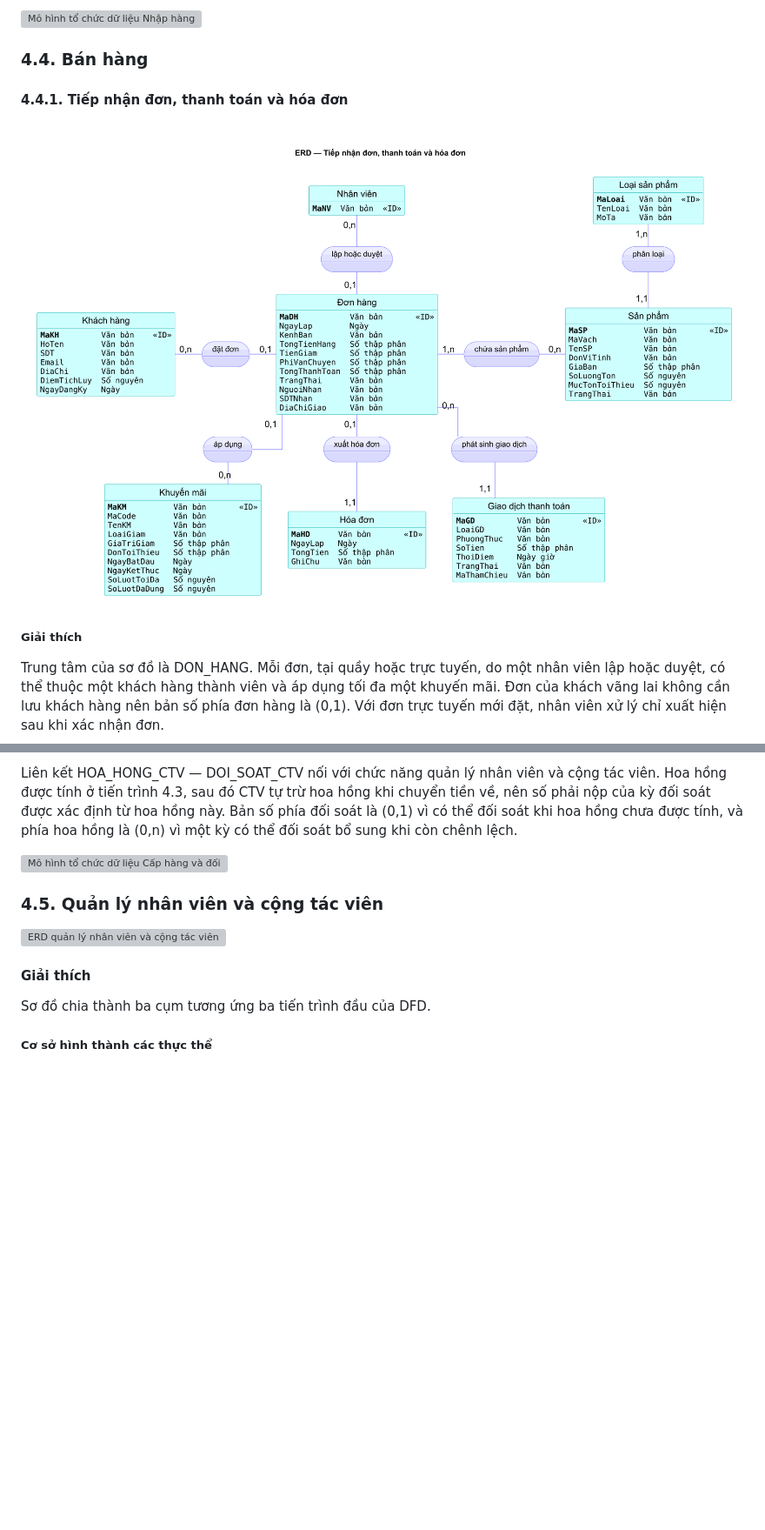
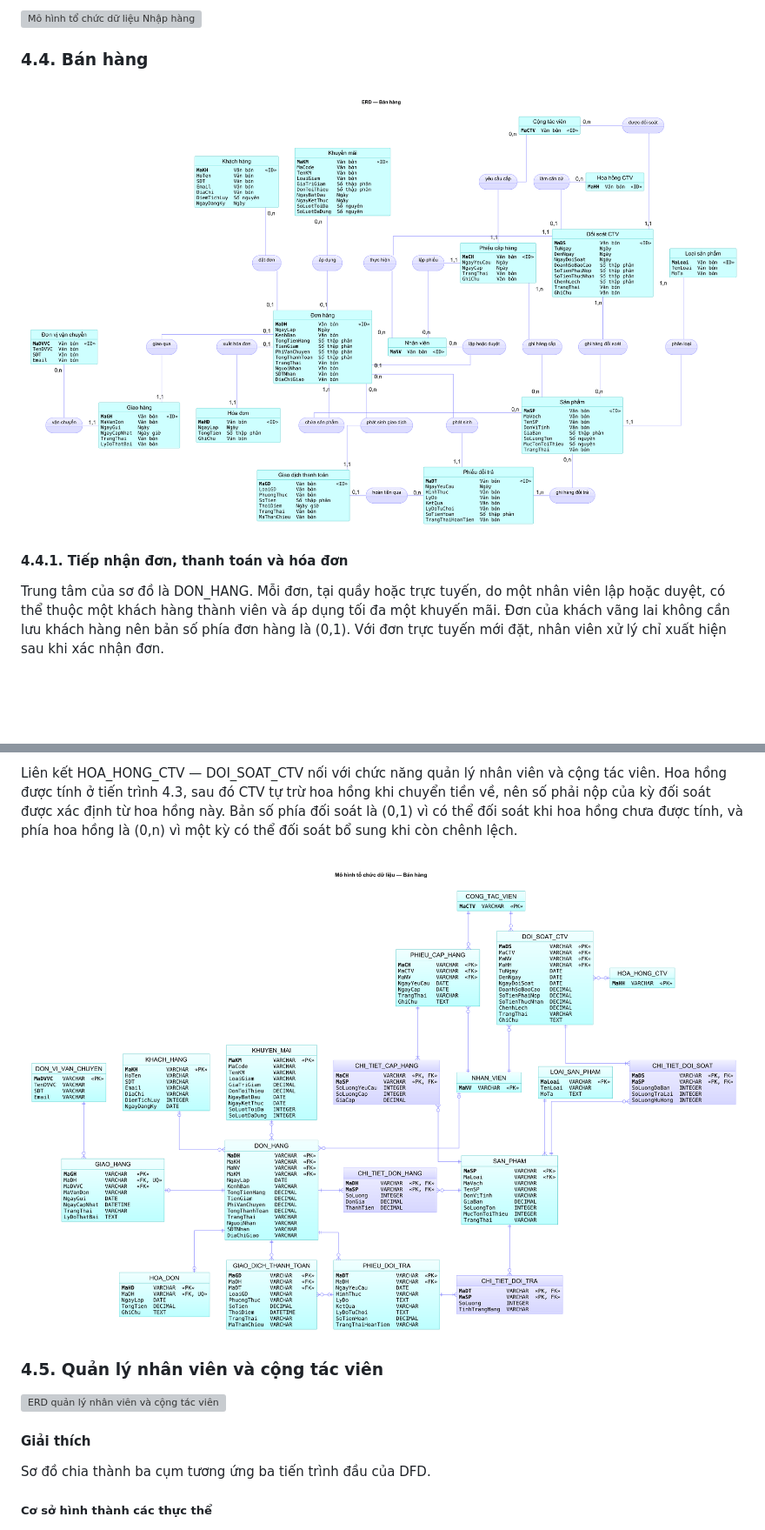
Before and after one commit to PViet69/TT-cardgame-shop, a Markdown page: README.md, 2 parts joined by grey strips. Shown at 87% size. GitHub-like rendering; pictures changed too: images/banhang/ERD_BanHang.png (added), images/banhang/ERD_DonHang.png (deleted), images/banhang/PDM_BanHang.png (added); blank space fills up the shorter version; grey boxes are pictures that could not be loaded.

Commit message:
Update ERD and PDM diagrams for sales process; remove outdated images and add new ones

```diff
--- a/README.md
+++ b/README.md
@@ -815,11 +815,9 @@ Mô hình tổ chức dữ liệu có 10 bảng. Ngoài 7 bảng tương ứng v
 
 ### 4.4. Bán hàng
 
+![ERD Bán hàng](./images/banhang/ERD_BanHang.png)
+
 #### 4.4.1. Tiếp nhận đơn, thanh toán và hóa đơn
-
-![ERD Tiếp nhận đơn, thanh toán và hóa đơn](./images/banhang/ERD_DonHang.png)
-
-##### Giải thích
 
 Trung tâm của sơ đồ là DON_HANG. Mỗi đơn, tại quầy hoặc trực tuyến, do một nhân viên lập hoặc duyệt, có thể thuộc một khách hàng thành viên và áp dụng tối đa một khuyến mãi. Đơn của khách vãng lai không cần lưu khách hàng nên bản số phía đơn hàng là (0,1). Với đơn trực tuyến mới đặt, nhân viên xử lý chỉ xuất hiện sau khi xác nhận đơn.
 
@@ -953,7 +939,7 @@ Cộng tác viên không có tài khoản nên không tham gia đơn hàng của
 
 Liên kết HOA_HONG_CTV — DOI_SOAT_CTV nối với chức năng quản lý nhân viên và cộng tác viên. Hoa hồng được tính ở tiến trình 4.3, sau đó CTV tự trừ hoa hồng khi chuyển tiền về, nên số phải nộp của kỳ đối soát được xác định từ hoa hồng này. Bản số phía đối soát là (0,1) vì có thể đối soát khi hoa hồng chưa được tính, và phía hoa hồng là (0,n) vì một kỳ có thể đối soát bổ sung khi còn chênh lệch.
 
-![Mô hình tổ chức dữ liệu Cấp hàng và đối soát cộng tác viên](./images/banhang/PDM_CapHangDoiSoat.png)
+![Mô hình tổ chức dữ liệu Bán hàng](./images/banhang/PDM_BanHang.png)
 
 ### 4.5. Quản lý nhân viên và cộng tác viên
 
```
Also changed, not shown: other parts of README.md (+2 -14 lines), images/banhang/PDM_DonHang.png (deleted).
